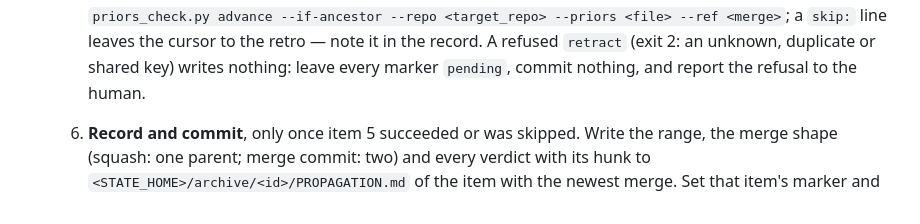
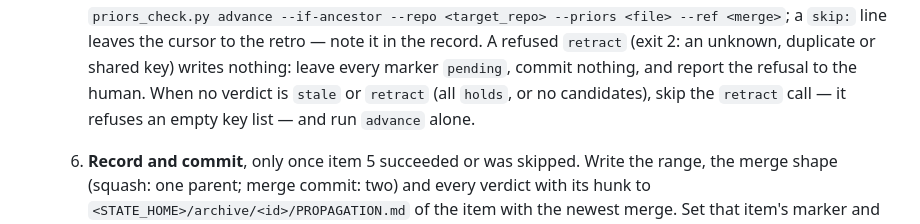
Before and after one commit to phspagiari/drydock, a Markdown page: plugin/contracts/DISPATCH.md, the part around the change. GitHub-like rendering.

Commit message:
contracts: skip the empty retract call when every verdict holds
retract refuses an empty key list (exit 2), and item 5 maps a refusal to
markers-stay-pending. The commonest outcome — all holds, or no
candidates — therefore never closed. Skip retract and run advance alone.

Co-Authored-By: Claude Opus 5.5 (1M context) <noreply@anthropic.com>

```diff
--- a/plugin/contracts/DISPATCH.md
+++ b/plugin/contracts/DISPATCH.md
@@ -482,6 +482,9 @@ running loop, so fix it here first.
        — note it in the record. A refused `retract` (exit 2: an unknown,
        duplicate or shared key) writes nothing: leave every marker
        `pending`, commit nothing, and report the refusal to the human.
+       When no verdict is `stale` or `retract` (all `holds`, or no
+       candidates), skip the `retract` call — it refuses an empty key
+       list — and run `advance` alone.
     6. **Record and commit**, only once item 5 succeeded or was skipped.
        Write the range, the merge shape (squash: one parent; merge commit:
        two) and every verdict with its hunk to
```
